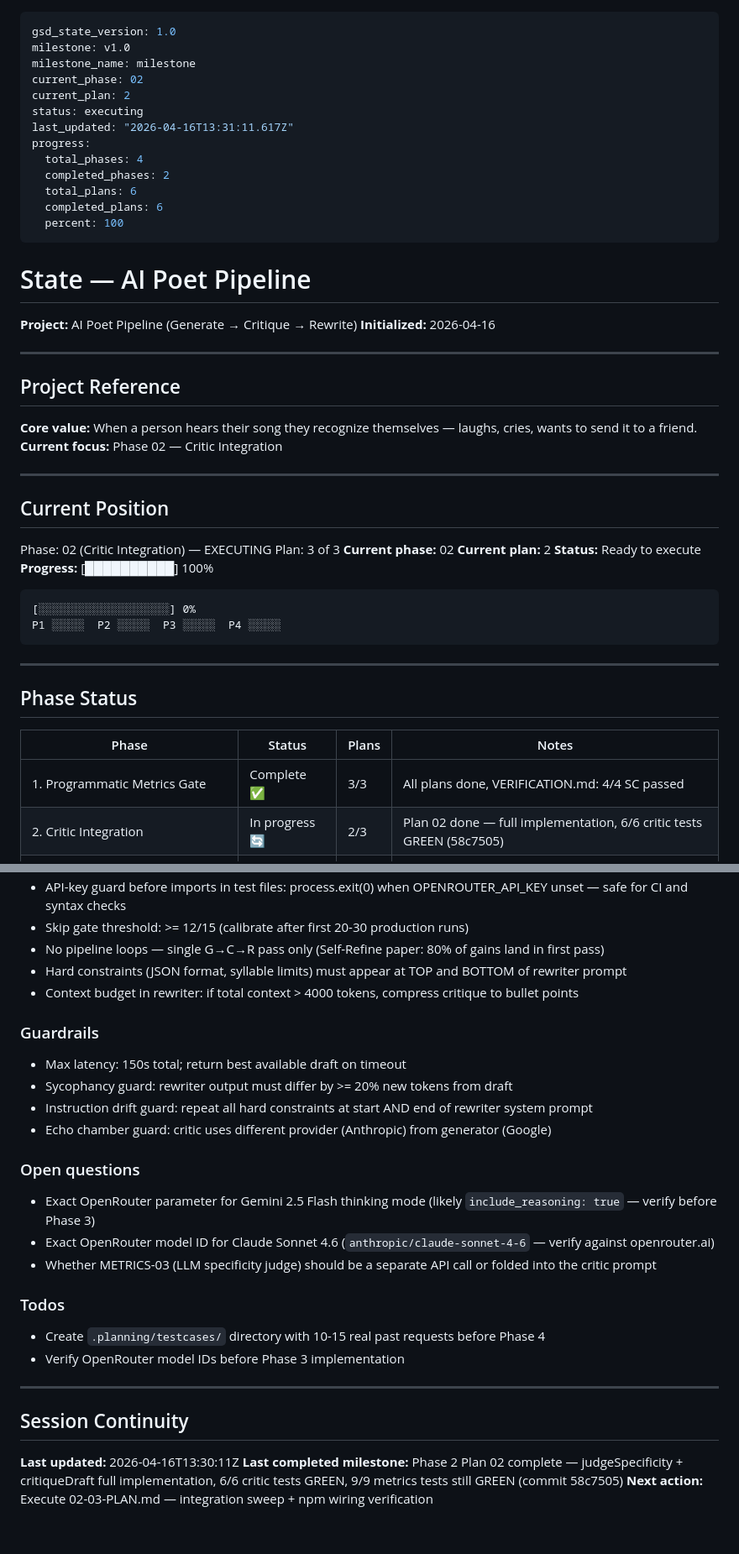
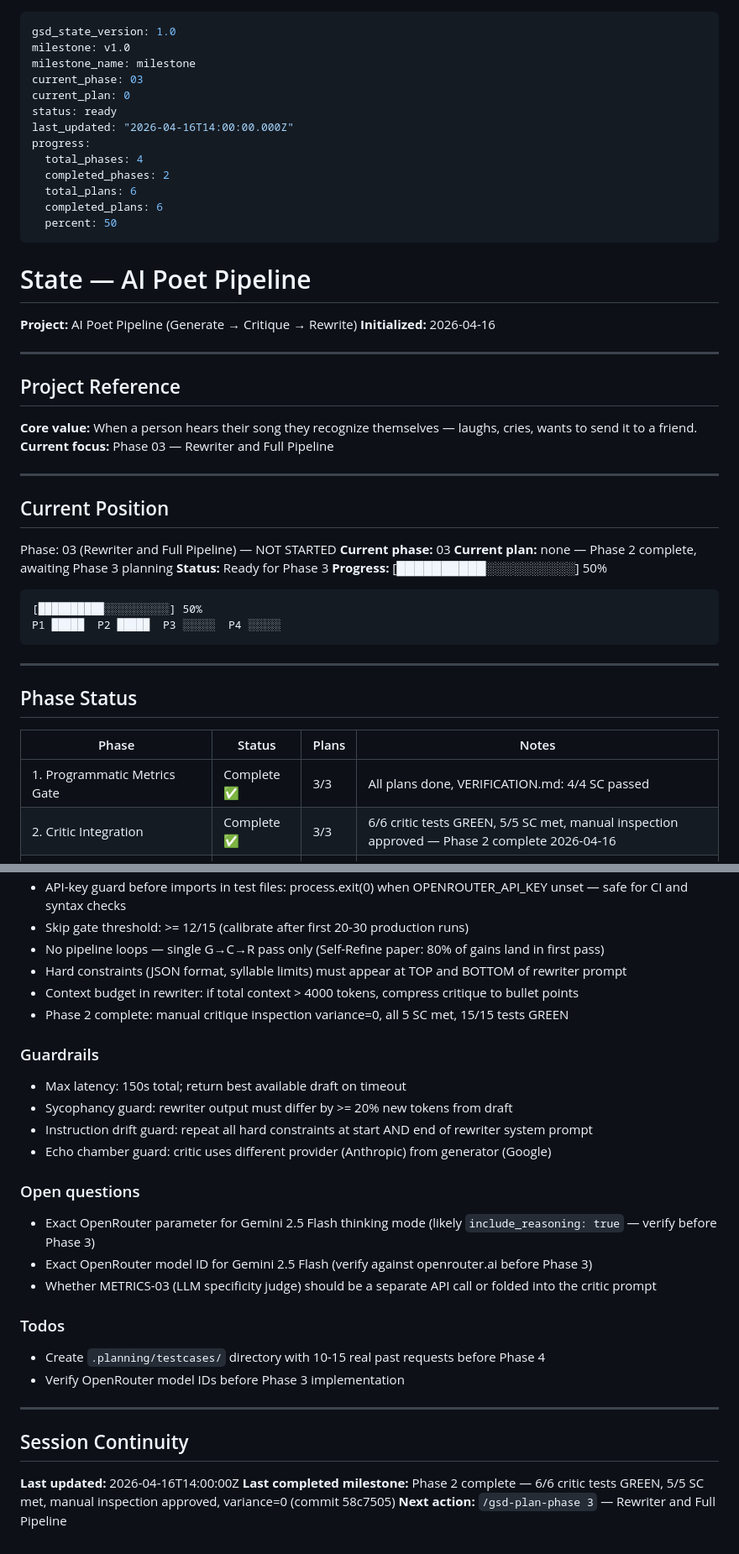
Before and after one commit to papavini/moyapesnya, a Markdown page: .planning/STATE.md, 2 parts joined by grey strips. Shown at 84% size. GitHub-like rendering.

Commit message:
docs(02-03): complete Phase 2 closure — 15/15 tests GREEN, 5/5 SC met, manual inspection approved
- Write 02-03-SUMMARY.md with all closure tables filled (test results, requirements, ROADMAP SC, pitfall enforcement, manual inspection)
- Update STATE.md: current_phase=03, completed_phases=2, percent=50, Phase 2 row = Complete 3/3
- ROADMAP.md already reflected Phase 2 complete from prior state updates

Co-Authored-By: Claude Sonnet 4.6 <noreply@anthropic.com>

````diff
--- a/.planning/STATE.md
+++ b/.planning/STATE.md
@@ -2,16 +2,16 @@
 gsd_state_version: 1.0
 milestone: v1.0
 milestone_name: milestone
-current_phase: 02
-current_plan: 2
-status: executing
-last_updated: "2026-04-16T13:31:11.617Z"
+current_phase: 03
+current_plan: 0
+status: ready
+last_updated: "2026-04-16T14:00:00.000Z"
 progress:
   total_phases: 4
   completed_phases: 2
   total_plans: 6
   completed_plans: 6
-  percent: 100
+  percent: 50
 ---
 
 # State — AI Poet Pipeline
@@ -24,22 +24,21 @@ progress:
 ## Project Reference
 
 **Core value:** When a person hears their song they recognize themselves — laughs, cries, wants to send it to a friend.
-**Current focus:** Phase 02 — Critic Integration
+**Current focus:** Phase 03 — Rewriter and Full Pipeline
 
 ---
 
 ## Current Position
 
-Phase: 02 (Critic Integration) — EXECUTING
-Plan: 3 of 3
-**Current phase:** 02
-**Current plan:** 2
-**Status:** Ready to execute
-**Progress:** [██████████] 100%
+Phase: 03 (Rewriter and Full Pipeline) — NOT STARTED
+**Current phase:** 03
+**Current plan:** none — Phase 2 complete, awaiting Phase 3 planning
+**Status:** Ready for Phase 3
+**Progress:** [██████████░░░░░░░░░░] 50%
 
 ```
-[░░░░░░░░░░░░░░░░░░░░] 0%
-P1 ░░░░░  P2 ░░░░░  P3 ░░░░░  P4 ░░░░░
+[██████████░░░░░░░░░░] 50%
+P1 █████  P2 █████  P3 ░░░░░  P4 ░░░░░
 ```
 
 ---
@@ -49,7 +48,7 @@ P1 ░░░░░  P2 ░░░░░  P3 ░░░░░  P4 ░░░░░
 | Phase | Status | Plans | Notes |
 |-------|--------|-------|-------|
 | 1. Programmatic Metrics Gate | Complete ✅ | 3/3 | All plans done, VERIFICATION.md: 4/4 SC passed |
-| 2. Critic Integration | In progress 🔄 | 2/3 | Plan 02 done — full implementation, 6/6 critic tests GREEN (58c7505) |
+| 2. Critic Integration | Complete ✅ | 3/3 | 6/6 critic tests GREEN, 5/5 SC met, manual inspection approved — Phase 2 complete 2026-04-16 |
 | 3. Rewriter and Full Pipeline | Not started | 0/0 | Gemini 2.5 Flash rewriter + orchestration |
 | 4. A/B Validation and Threshold Calibration | Not started | 0/0 | Human blind listening, go/no-go |
 
@@ -81,6 +80,7 @@ P1 ░░░░░  P2 ░░░░░  P3 ░░░░░  P4 ░░░░░
 - No pipeline loops — single G→C→R pass only (Self-Refine paper: 80% of gains land in first pass)
 - Hard constraints (JSON format, syllable limits) must appear at TOP and BOTTOM of rewriter prompt
 - Context budget in rewriter: if total context > 4000 tokens, compress critique to bullet points
+- Phase 2 complete: manual critique inspection variance=0, all 5 SC met, 15/15 tests GREEN
 
 ### Guardrails
 
@@ -92,7 +92,7 @@ P1 ░░░░░  P2 ░░░░░  P3 ░░░░░  P4 ░░░░░
 ### Open questions
 
 - Exact OpenRouter parameter for Gemini 2.5 Flash thinking mode (likely `include_reasoning: true` — verify before Phase 3)
-- Exact OpenRouter model ID for Claude Sonnet 4.6 (`anthropic/claude-sonnet-4-6` — verify against openrouter.ai)
+- Exact OpenRouter model ID for Gemini 2.5 Flash (verify against openrouter.ai before Phase 3)
 - Whether METRICS-03 (LLM specificity judge) should be a separate API call or folded into the critic prompt
 
 ### Todos
@@ -104,6 +104,6 @@ P1 ░░░░░  P2 ░░░░░  P3 ░░░░░  P4 ░░░░░
 
 ## Session Continuity
 
-**Last updated:** 2026-04-16T13:30:11Z
-**Last completed milestone:** Phase 2 Plan 02 complete — judgeSpecificity + critiqueDraft full implementation, 6/6 critic tests GREEN, 9/9 metrics tests still GREEN (commit 58c7505)
-**Next action:** Execute 02-03-PLAN.md — integration sweep + npm wiring verification
+**Last updated:** 2026-04-16T14:00:00Z
+**Last completed milestone:** Phase 2 complete — 6/6 critic tests GREEN, 5/5 SC met, manual inspection approved, variance=0 (commit 58c7505)
+**Next action:** `/gsd-plan-phase 3` — Rewriter and Full Pipeline
````
Also changed, not shown: 1 other file.
